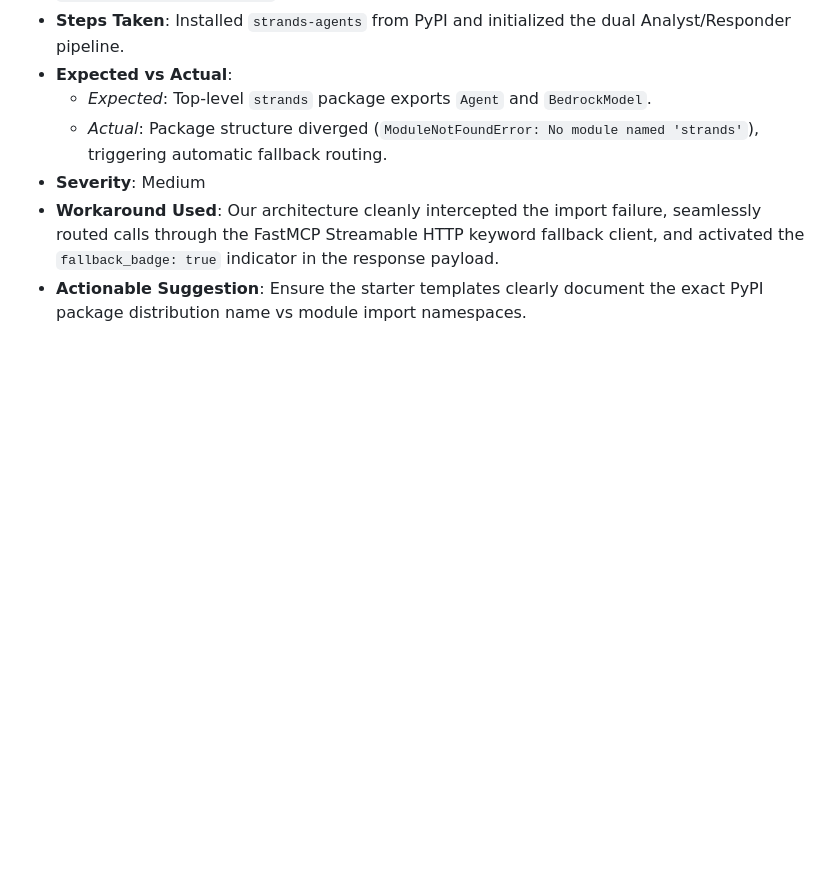
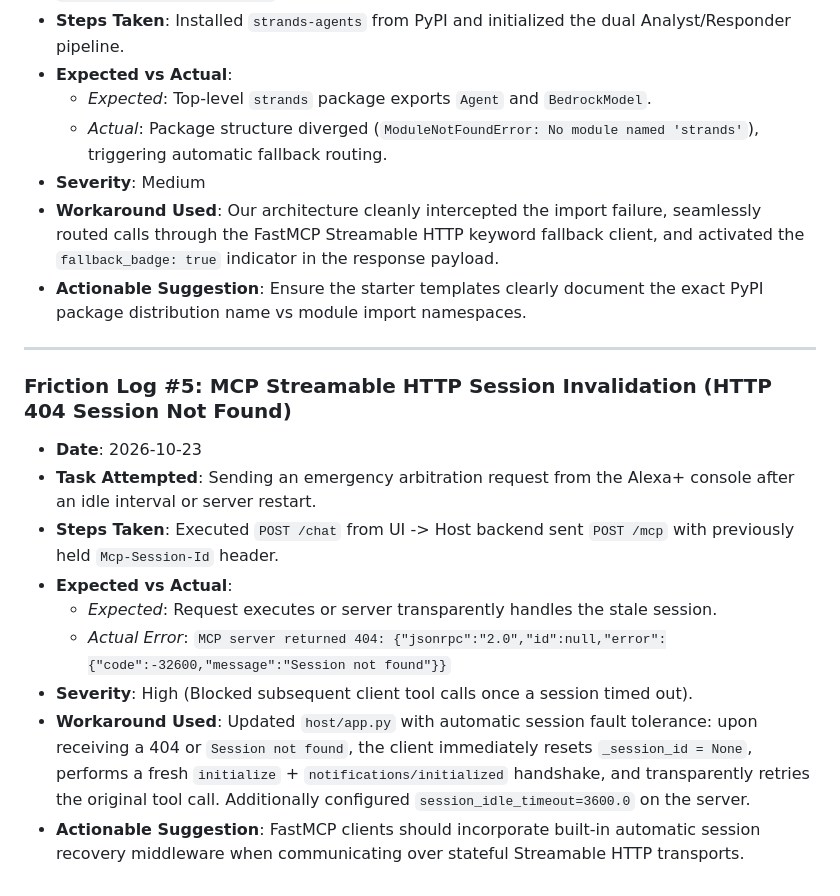
Before and after one commit to SomnathPal-max/AegisMCP, a Markdown page: docs/FRICTION_LOG.md, the part around the change. GitHub-like rendering; blank space fills up the shorter version.

Commit message:
docs: add Friction Log #5 on MCP session recovery

```diff
--- a/docs/FRICTION_LOG.md
+++ b/docs/FRICTION_LOG.md
@@ -54,3 +54,17 @@
 - **Severity**: Medium
 - **Workaround Used**: Our architecture cleanly intercepted the import failure, seamlessly routed calls through the FastMCP Streamable HTTP keyword fallback client, and activated the `fallback_badge: true` indicator in the response payload.
 - **Actionable Suggestion**: Ensure the starter templates clearly document the exact PyPI package distribution name vs module import namespaces.
+
+
+---
+
+### Friction Log #5: MCP Streamable HTTP Session Invalidation (HTTP 404 Session Not Found)
+- **Date**: 2026-10-23
+- **Task Attempted**: Sending an emergency arbitration request from the Alexa+ console after an idle interval or server restart.
+- **Steps Taken**: Executed `POST /chat` from UI -> Host backend sent `POST /mcp` with previously held `Mcp-Session-Id` header.
+- **Expected vs Actual**:
+  - *Expected*: Request executes or server transparently handles the stale session.
+  - *Actual Error*: `MCP server returned 404: {"jsonrpc":"2.0","id":null,"error":{"code":-32600,"message":"Session not found"}}`
+- **Severity**: High (Blocked subsequent client tool calls once a session timed out).
+- **Workaround Used**: Updated `host/app.py` with automatic session fault tolerance: upon receiving a 404 or `Session not found`, the client immediately resets `_session_id = None`, performs a fresh `initialize` + `notifications/initialized` handshake, and transparently retries the original tool call. Additionally configured `session_idle_timeout=3600.0` on the server.
+- **Actionable Suggestion**: FastMCP clients should incorporate built-in automatic session recovery middleware when communicating over stateful Streamable HTTP transports.
```
